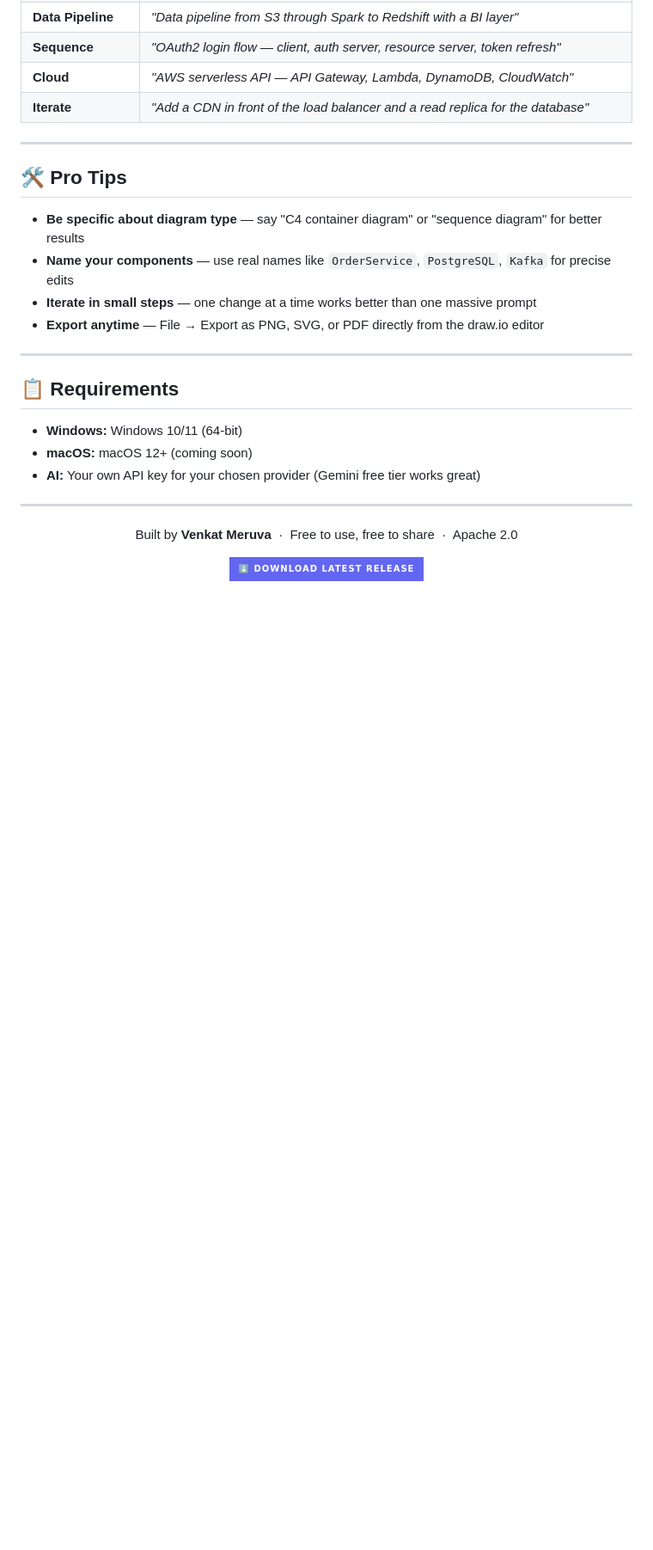
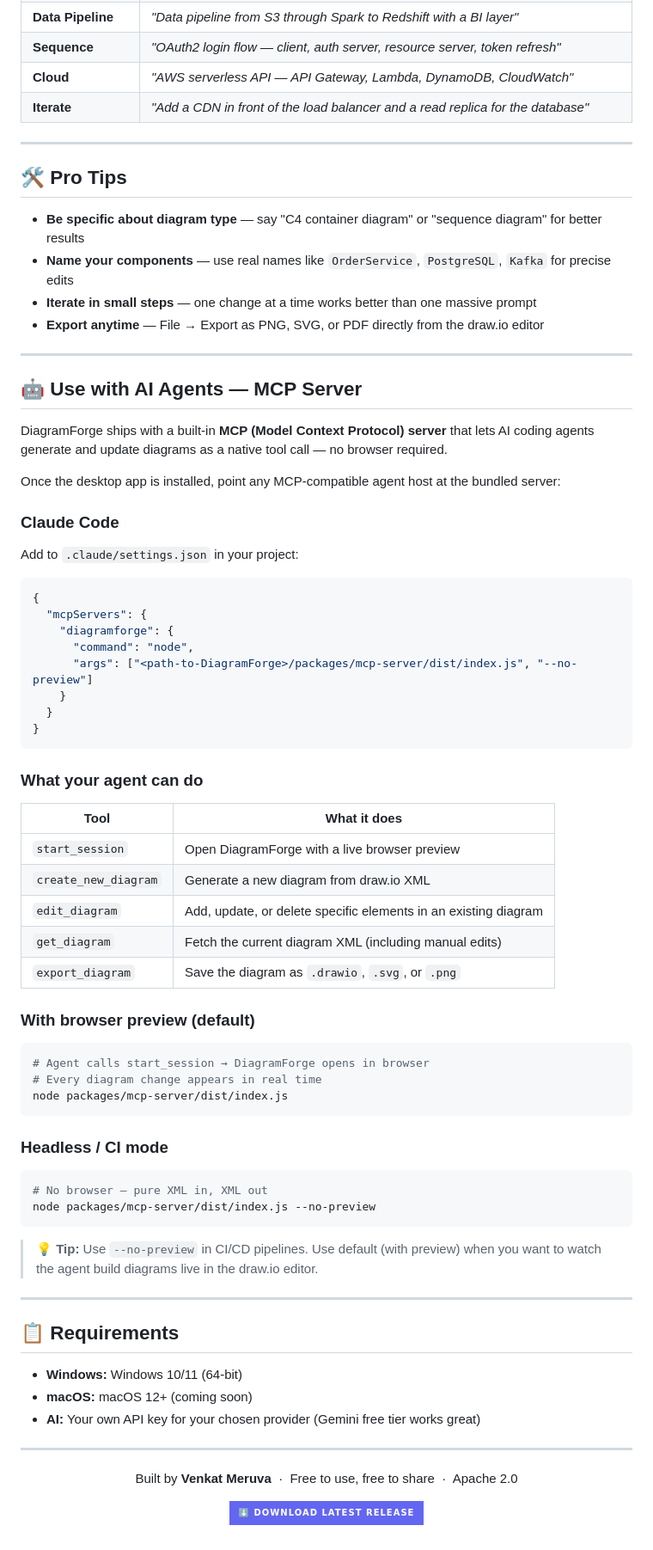
Before and after one commit to dataamigos/diagramforge-releases, a Markdown page: README.md, the part around the change. Shown at 86% size. Drawn GitHub-style; badges without logos; blank space fills up the shorter version.

Commit message:
docs: add MCP server section — agent integration with Claude Code and headless CI mode

````diff
--- a/README.md
+++ b/README.md
@@ -115,6 +115,56 @@ The diagram updates instantly. Keep iterating — every message builds on the pr
 ---
 
 
+## 🤖 Use with AI Agents — MCP Server
+
+DiagramForge ships with a built-in **MCP (Model Context Protocol) server** that lets AI coding agents generate and update diagrams as a native tool call — no browser required.
+
+Once the desktop app is installed, point any MCP-compatible agent host at the bundled server:
+
+### Claude Code
+
+Add to `.claude/settings.json` in your project:
+
+```json
+{
+  "mcpServers": {
+    "diagramforge": {
+      "command": "node",
+      "args": ["<path-to-DiagramForge>/packages/mcp-server/dist/index.js", "--no-preview"]
+    }
+  }
+}
+```
+
+### What your agent can do
+
+| Tool | What it does |
+|------|-------------|
+| `start_session` | Open DiagramForge with a live browser preview |
+| `create_new_diagram` | Generate a new diagram from draw.io XML |
+| `edit_diagram` | Add, update, or delete specific elements in an existing diagram |
+| `get_diagram` | Fetch the current diagram XML (including manual edits) |
+| `export_diagram` | Save the diagram as `.drawio`, `.svg`, or `.png` |
+
+### With browser preview (default)
+
+```bash
+# Agent calls start_session → DiagramForge opens in browser
+# Every diagram change appears in real time
+node packages/mcp-server/dist/index.js
+```
+
+### Headless / CI mode
+
+```bash
+# No browser — pure XML in, XML out
+node packages/mcp-server/dist/index.js --no-preview
+```
+
+> 💡 **Tip:** Use `--no-preview` in CI/CD pipelines. Use default (with preview) when you want to watch the agent build diagrams live in the draw.io editor.
+
+---
+
 ## 📋 Requirements
 
 - **Windows:** Windows 10/11 (64-bit)
````
